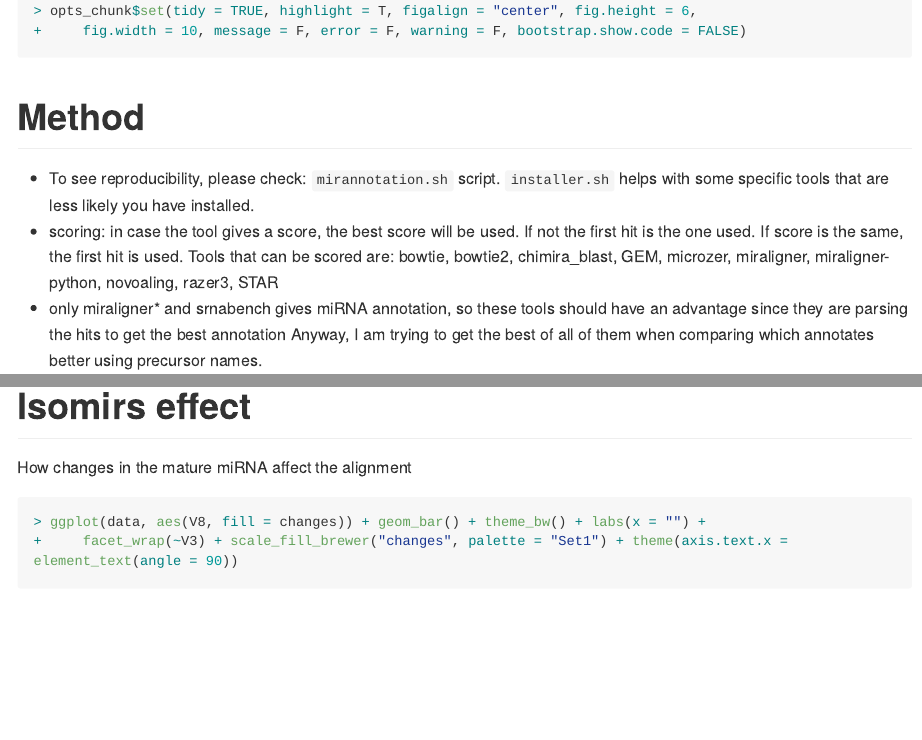
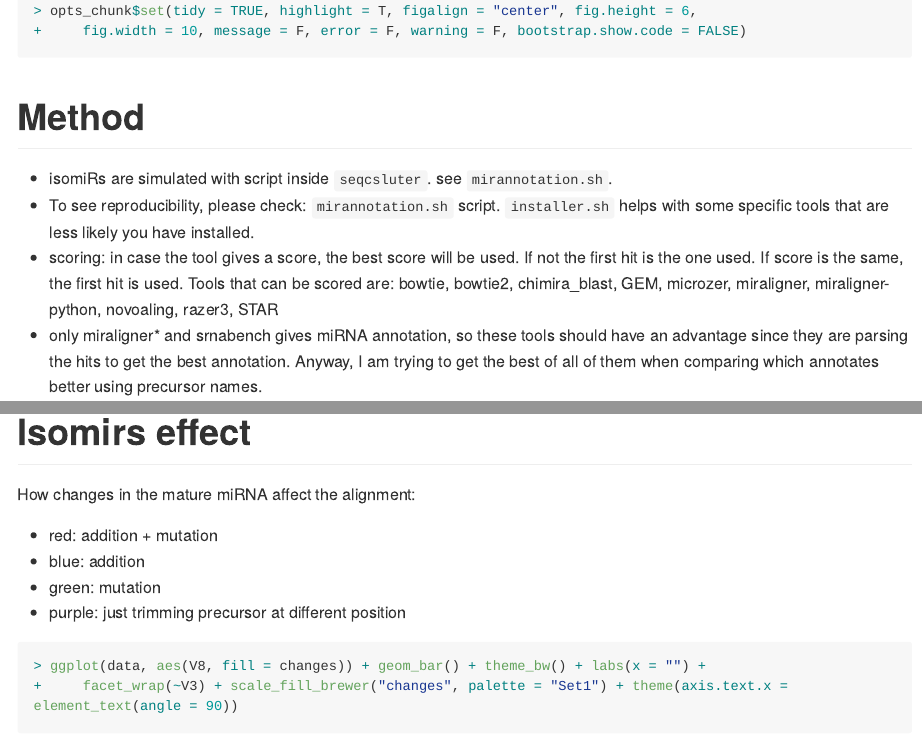
Before and after one commit to lpantano/mypubs, an R Markdown document (mirna/mirannotation/stats.rmd): the page in a window 1100 px wide, from 90 px down, and a second part further down, joined at a grey line. The pictures show the output file mirna/mirannotation/stats.md that the author committed with the source, drawn offline in the style of GitHub; long lines of code are wrapped.

Commit message:
More text to mirannotation

````diff
--- a/mirna/mirannotation/stats.rmd
+++ b/mirna/mirannotation/stats.rmd
@@ -23,9 +23,10 @@ opts_chunk$set(tidy=TRUE, highlight=T, figalign="center",
 ```
 
 # Method
+ * isomiRs are simulated with script inside `seqcsluter`. see `mirannotation.sh`.
  * To see reproducibility, please check: `mirannotation.sh` script. `installer.sh` helps with some specific tools that are less likely you have installed.
  * scoring: in case the tool gives a score, the best score will be used. If not the first hit is the one used. If score is the same, the first hit is used. Tools that can be scored are: bowtie, bowtie2, chimira_blast, GEM, microzer, miraligner, miraligner-python, novoaling, razer3, STAR
- * only miraligner* and srnabench gives miRNA annotation, so these tools should have an advantage since they are parsing the hits to get the best annotation Anyway, I am trying to get the best of all of them when comparing which annotates better using precursor names.
+ * only miraligner* and srnabench gives miRNA annotation, so these tools should have an advantage since they are parsing the hits to get the best annotation. Anyway, I am trying to get the best of all of them when comparing which annotates better using precursor names.
 
 ```{r load-mir}
 data<-read.table("stats",skip=1)
@@ -78,7 +79,13 @@ ggplot(data,aes(V8,V7,fill=V3))+
 ```
 
 # Isomirs effect
-How changes in the mature miRNA affect the alignment
+How changes in the mature miRNA affect the alignment:
+
+* red: addition + mutation
+* blue: addition
+* green: mutation
+* purple: just trimming precursor at different position
+
 ```{r iso-mir, fig.width=9}
 ggplot(data,aes(V8,fill=changes))+
   geom_bar()+
````
Also changed, not shown: mirna/mirannotation/stats.html, mirna/mirannotation/stats.md.
